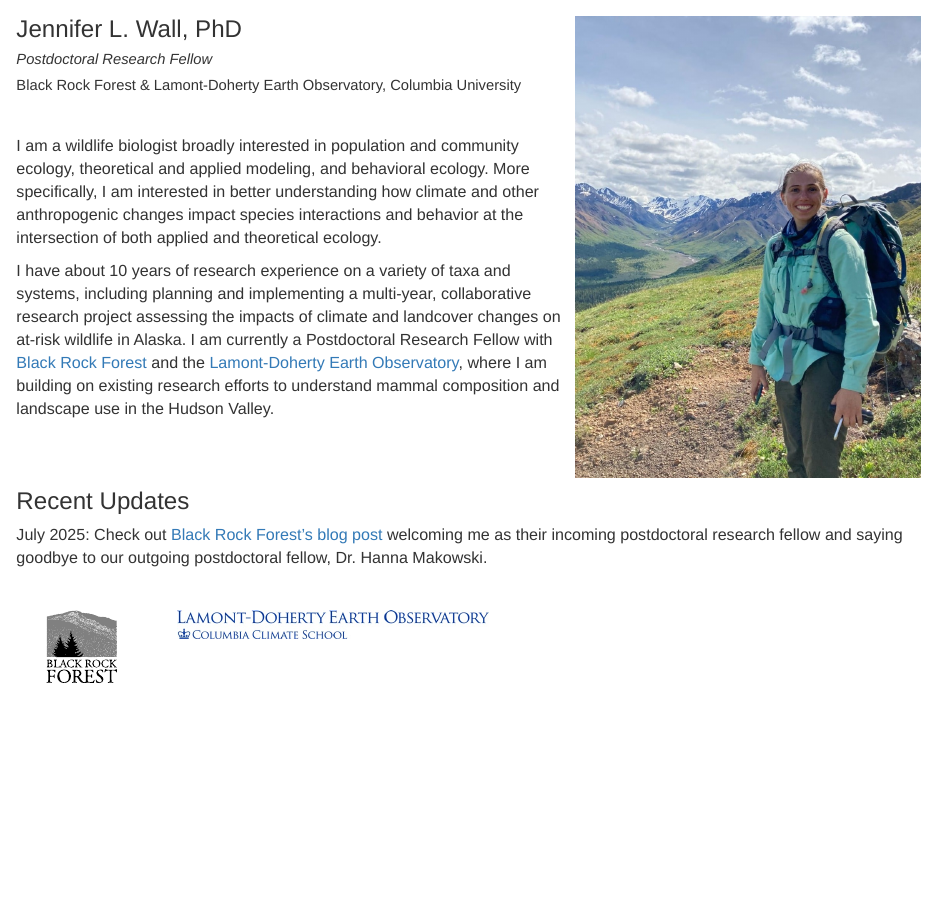
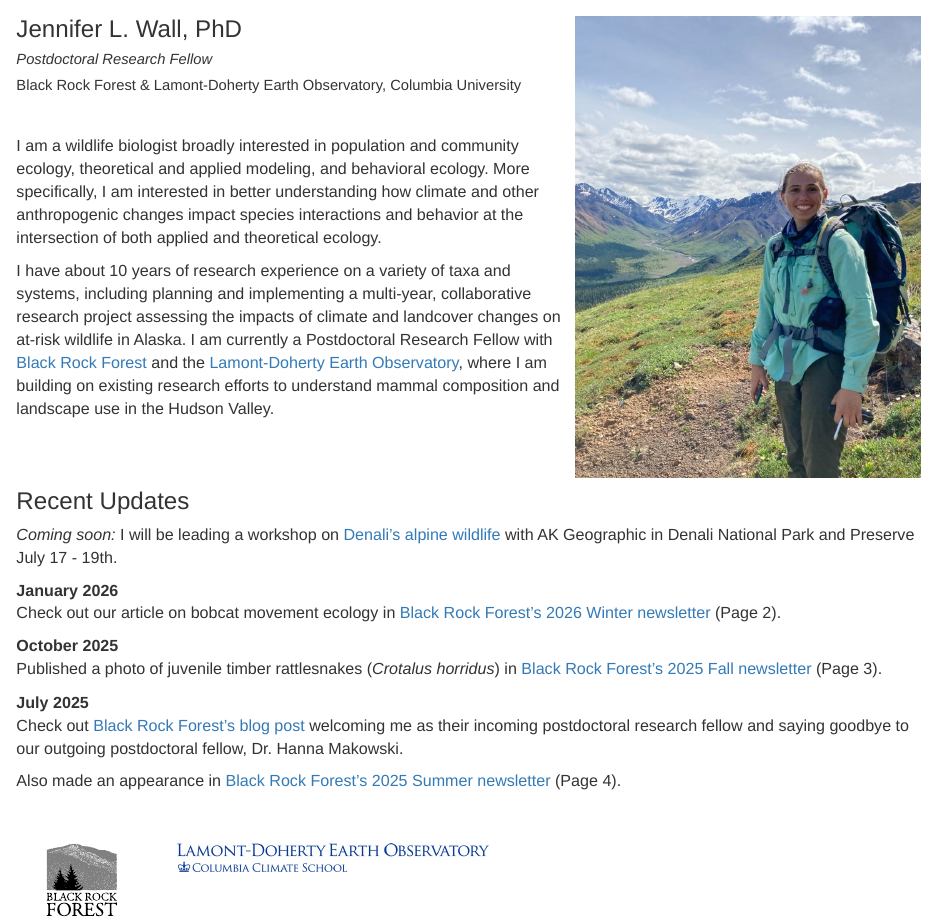
Before and after one commit to wall-jennifer/jlwall, an R Markdown document (index.Rmd): the page in a window 1100 px wide, from 120 px down. Rendered offline with R 4.5, knitr and Pandoc, with nearby package versions.

Commit message:
Update recent history

```diff
--- a/index.Rmd
+++ b/index.Rmd
@@ -52,7 +52,26 @@ I have about 10 years of research experience on a variety of taxa and systems, i
 
 # Recent Updates
 
-July 2025: Check out [Black Rock Forest's blog post](http://www.blackrockforest.org/blog/our-postdoctoral-fellows) welcoming me as their incoming postdoctoral research fellow and saying goodbye to our outgoing postdoctoral fellow, Dr. Hanna Makowski.
+*Coming soon:* I will be leading a workshop on [Denali's alpine wildlife](akgeo.org/activities/denalis-alpine-wildlife/) with AK Geographic in Denali National Park and Preserve July 17 - 19th.
+
+
+January 2026
+
+  : Check out our article on bobcat movement ecology in [Black Rock Forest's 2026 Winter newsletter](https://www.blackrockforest.org/wp-content/uploads/2026/01/2026_winter_newsletter_web.pdf) (Page 2).
+
+
+October 2025
+
+  : Published a photo of juvenile timber rattlesnakes (*Crotalus horridus*) in [Black Rock Forest's 2025 Fall newsletter](https://www.blackrockforest.org/wp-content/uploads/2025/10/2025_fall_newsletter_v6.pdf) (Page 3).
+
+
+July 2025
+
+  : Check out [Black Rock Forest's blog post](http://www.blackrockforest.org/blog/our-postdoctoral-fellows) welcoming me as their incoming postdoctoral research fellow and saying goodbye to our outgoing postdoctoral fellow, Dr. Hanna Makowski.
+
+  : Also made an appearance in [Black Rock Forest's 2025 Summer newsletter](https://www.blackrockforest.org/wp-content/uploads/2025/07/2025_summer_newsletter_v5.pdf) (Page 4).
+
+
 
 <div style="width:130px; float:left; padding:30px">
 ![](BRF.logo.svg)
```
Also changed, not shown: 1 other file.
